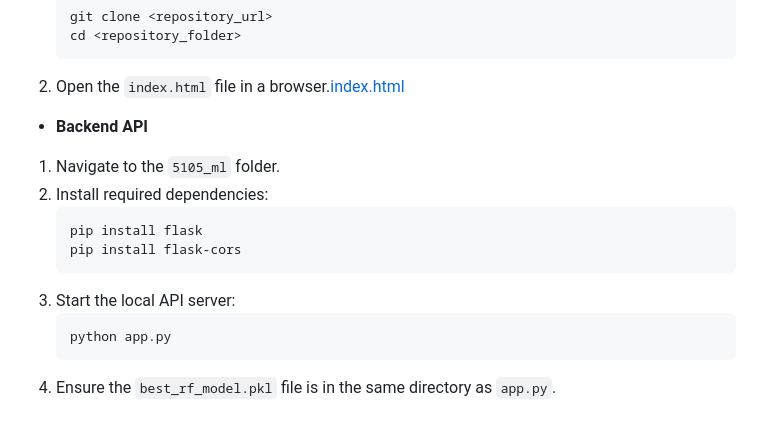
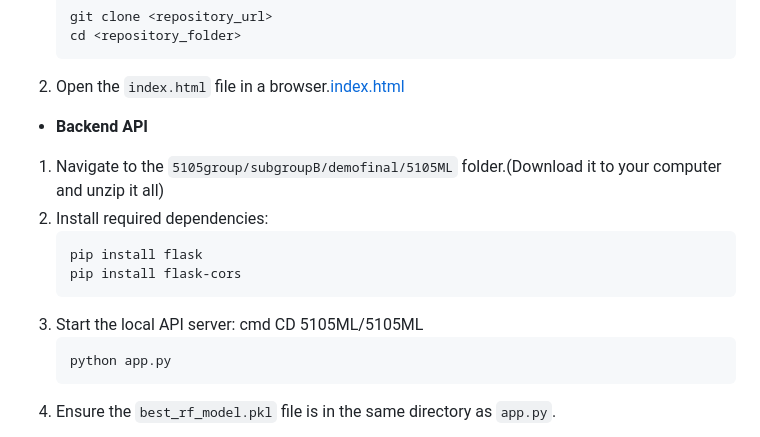
Before and after one commit to zouchengyang/5105group, a Markdown page: README.md, the part around the change. GitHub-like rendering.

````diff
--- a/README.md
+++ b/README.md
@@ -65,13 +65,13 @@ This application has been designed to deliver the best visual and interactive ex
 2. Open the `index.html` file in a browser.[index.html](https://github.com/zouchengyang/5105group/blob/main/index.html)
 
 - **Backend API**
-1. Navigate to the `5105_ml` folder.
+1. Navigate to the `5105group/subgroupB/demofinal/5105ML` folder.(Download it to your computer and unzip it all)
 2. Install required dependencies:
    ```sh
    pip install flask
    pip install flask-cors
    ```
-3. Start the local API server:
+3. Start the local API server: cmd CD 5105ML/5105ML
    ```sh
    python app.py
    ```
````
